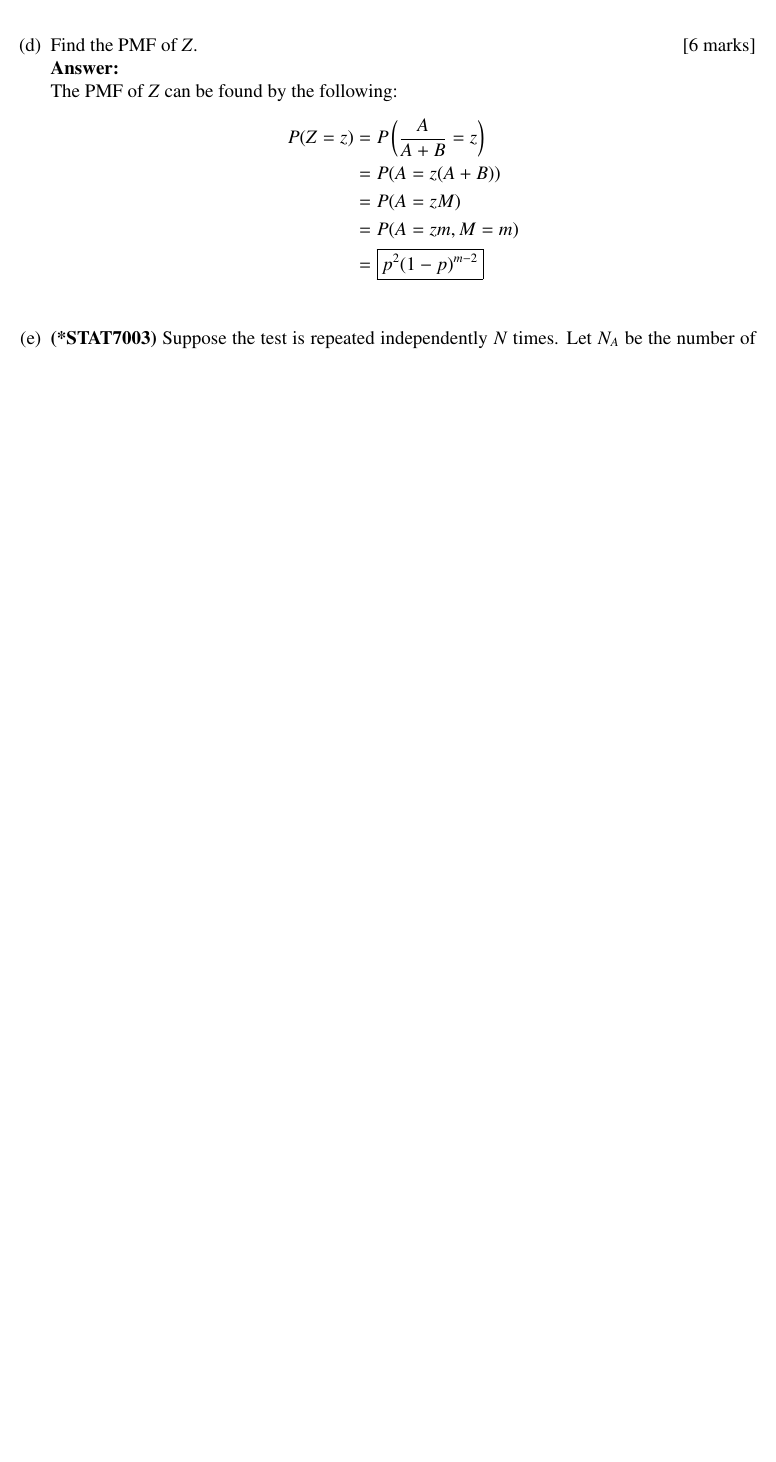
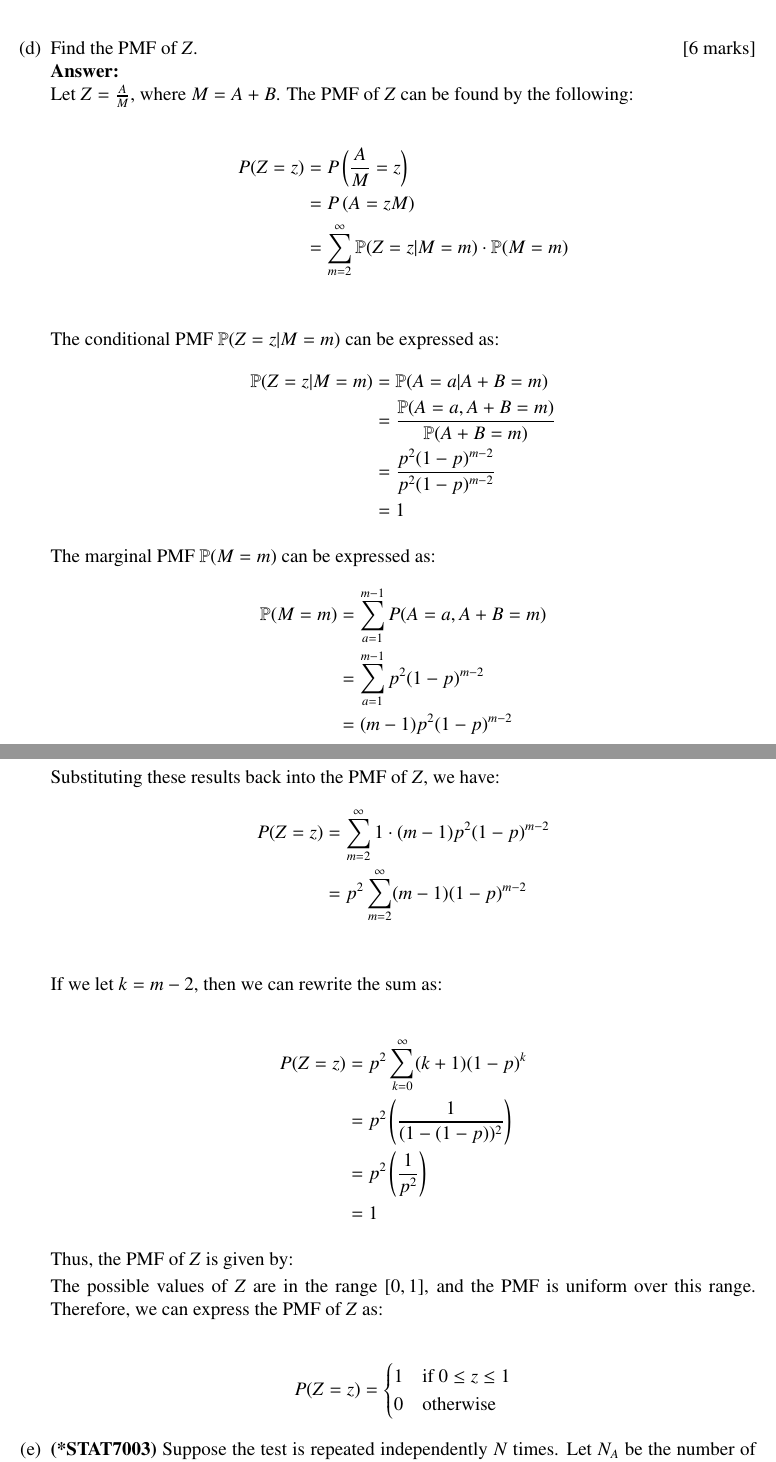
Before and after one commit to mrterminal-git/stat7003-a3, a LaTeX problem sheet (STAT2003_2025_assignment3.tex): part of page 6 of 20 before the commit and two parts of pages 6 and 7 of 21 after it, the two joined at a grey line, cut so that both start at the same text, the shorter picture padded with empty space. Compiled offline with pdfLaTeX.

Commit message:
refactor: correction to Q2 (d)

```diff
--- a/STAT2003_2025_assignment3.tex
+++ b/STAT2003_2025_assignment3.tex
@@ -294,7 +294,10 @@ P(A=a, M=m) &= P(A=a, A+B=m) \\
 &= P(A=a, B=m-a) \\
 &= P(A=a) \cdot P(B=m-a) \\
 &= (1-p)^{a-1}p \cdot (1-p)^{(m-a)-1}p \\
-&= p^2(1-p)^{m-2} &\text{for } a=1,2,\ldots, m=2,3,\ldots \\
+&= \begin{cases}
+p^2(1-p)^{m-2} \quad \text{for } a=1,2,\ldots,\ m=2,3,\ldots,\ 1 < a < m \\
+0 \quad \text{otherwise}
+\end{cases} \\
 \end{align*}
 %
 
@@ -304,14 +307,55 @@ P(A=a, M=m) &= P(A=a, A+B=m) \\
 \\
 \textbf{Answer:}
 \\
-The PMF of $Z$ can be found by the following:
+Let $Z = \frac{A}{M}$, where $M = A + B$. The PMF of $Z$ can be found by the following:
+
 \begin{align*}
-P(Z=z) &= P\left(\frac{A}{A+B} = z\right) \\
-&= P(A = z(A+B)) \\
-&= P(A = zM) \\
-&= P(A = zm, M=m) \\
-&= \boxed{p^2(1-p)^{m-2}} \\
+  P(Z=z) &= P\left(\frac{A}{M} = z\right) \\
+  &= P\left(A = zM\right) \\
+  &= \sum_{m=2}^{\infty} \Pm(Z=z | M=m) \cdot \Pm(M=m) \\
 \end{align*}
+
+The conditional PMF $\Pm(Z=z | M=m)$ can be expressed as:
+\begin{align*}
+  \Pm(Z=z | M=m) &= \Pm(A = a | A + B = m) \\
+  &= \frac{\Pm(A = a, A + B = m)}{\Pm(A + B = m)} \\
+  &= \frac{p^2(1-p)^{m-2}}{p^2(1-p)^{m-2}} \\
+  &= 1
+\end{align*}
+
+The marginal PMF $\Pm(M=m)$ can be expressed as:
+\begin{align*}
+  \Pm(M=m) &= \sum_{a=1}^{m-1} P(A=a, A + B = m) \\
+  &= \sum_{a=1}^{m-1} p^2(1-p)^{m-2} \\
+  &= (m-1)p^2(1-p)^{m-2}
+\end{align*}
+
+Substituting these results back into the PMF of $Z$, we have:
+\begin{align*}
+  P(Z=z) &= \sum_{m=2}^{\infty} 1 \cdot (m-1)p^2(1-p)^{m-2} \\
+  &= p^2 \sum_{m=2}^{\infty} (m-1)(1-p)^{m-2} \\
+\end{align*}
+
+If we let $k = m-2$, then we can rewrite the sum as:
+
+\begin{align*}
+  P(Z=z) &= p^2 \sum_{k=0}^{\infty} (k+1)(1-p)^{k} \\
+  &= p^2 \left(\frac{1}{(1-(1-p))^2}\right) \\
+  &= p^2 \left(\frac{1}{p^2}\right) \\
+  &= 1
+\end{align*}
+
+Thus, the PMF of $Z$ is given by:
+
+The possible values of $Z$ are in the range $[0, 1]$, and the PMF is uniform over this range. Therefore, we can express the PMF of $Z$ as:
+
+\begin{align*}
+  P(Z=z) &= \begin{cases}
+    1 & \text{if } 0 \leq z \leq 1 \\
+    0 & \text{otherwise}
+\end{cases}
+\end{align*}
+
 %
 
 
```
Also changed, not shown: STAT2003_2025_assignment3.pdf, 4 other files.
